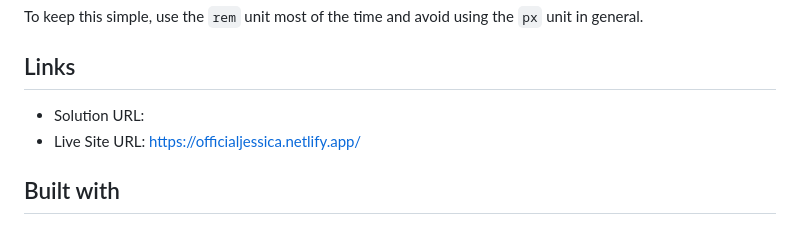
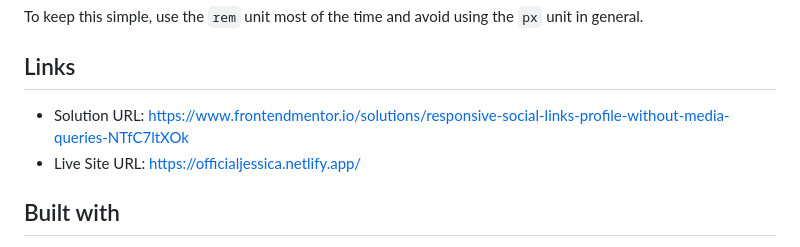
Before and after one commit to vanzasetia/social-links-profile, a Markdown page: README.md, the part around the change. Rendered like a GitHub page.

Commit message:
Add the solution URL

```diff
--- a/README.md
+++ b/README.md
@@ -72,7 +72,7 @@ To keep this simple, use the `rem` unit most of the time and avoid using the `px
 
 ## Links
 
-- Solution URL:
+- Solution URL: https://www.frontendmentor.io/solutions/responsive-social-links-profile-without-media-queries-NTfC7ltXOk
 - Live Site URL: https://officialjessica.netlify.app/
 
 ## Built with
```
